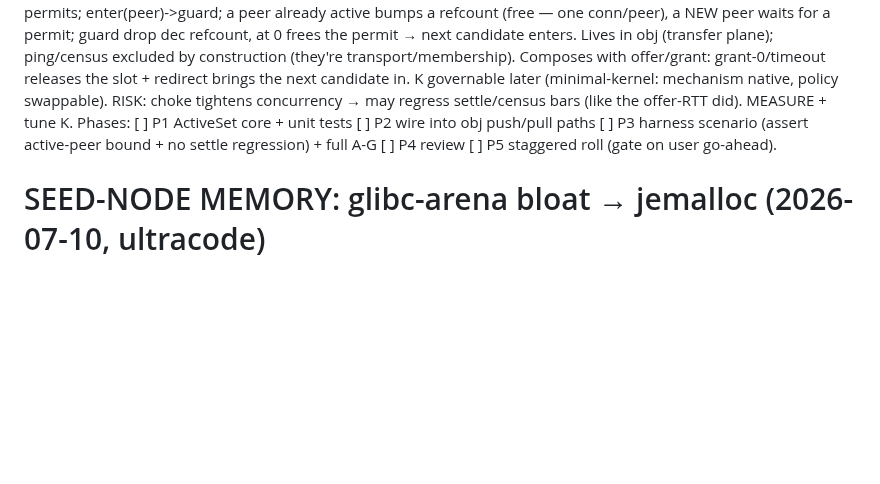
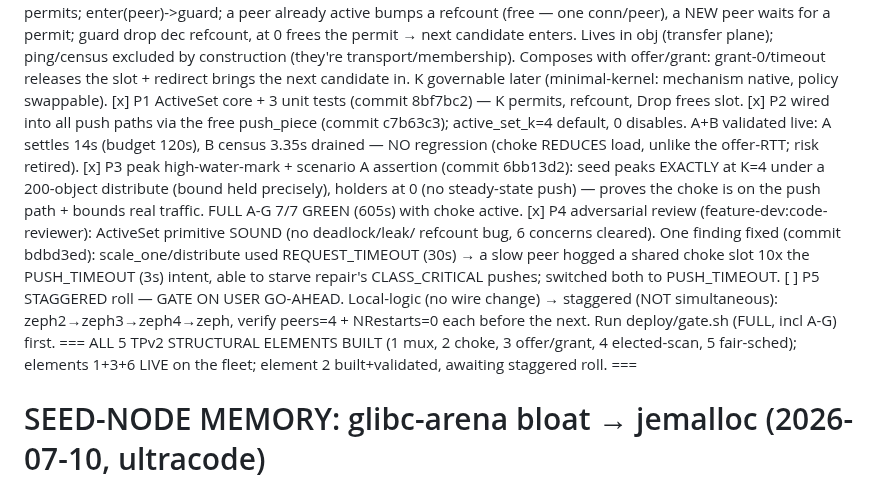
Before and after one commit to craft-ec/zephcraft, a Markdown page: .claude/feature-progress.md, the part around the change. Drawn GitHub-style; blank space fills up the shorter version.

Commit message:
docs: element 2 choke built + validated + reviewed — awaiting staggered roll

```diff
--- a/.claude/feature-progress.md
+++ b/.claude/feature-progress.md
@@ -120,10 +120,22 @@ Design: ActiveSet choke gate — K permits; enter(peer)->guard; a peer already a
 → next candidate enters. Lives in obj (transfer plane); ping/census excluded by construction (they're
 transport/membership). Composes with offer/grant: grant-0/timeout releases the slot + redirect brings
 the next candidate in. K governable later (minimal-kernel: mechanism native, policy swappable).
-RISK: choke tightens concurrency → may regress settle/census bars (like the offer-RTT did). MEASURE +
-tune K. Phases: [ ] P1 ActiveSet core + unit tests  [ ] P2 wire into obj push/pull paths  [ ] P3
-harness scenario (assert active-peer bound + no settle regression) + full A-G  [ ] P4 review  [ ] P5
-staggered roll (gate on user go-ahead).
+[x] P1 ActiveSet core + 3 unit tests (commit 8bf7bc2) — K permits, refcount, Drop frees slot.
+[x] P2 wired into all push paths via the free push_piece (commit c7b63c3); active_set_k=4 default,
+    0 disables. A+B validated live: A settles 14s (budget 120s), B census 3.35s drained — NO
+    regression (choke REDUCES load, unlike the offer-RTT; risk retired).
+[x] P3 peak high-water-mark + scenario A assertion (commit 6bb13d2): seed peaks EXACTLY at K=4 under
+    a 200-object distribute (bound held precisely), holders at 0 (no steady-state push) — proves the
+    choke is on the push path + bounds real traffic. FULL A-G 7/7 GREEN (605s) with choke active.
+[x] P4 adversarial review (feature-dev:code-reviewer): ActiveSet primitive SOUND (no deadlock/leak/
+    refcount bug, 6 concerns cleared). One finding fixed (commit bdbd3ed): scale_one/distribute used
+    REQUEST_TIMEOUT (30s) → a slow peer hogged a shared choke slot 10x the PUSH_TIMEOUT (3s) intent,
+    able to starve repair's CLASS_CRITICAL pushes; switched both to PUSH_TIMEOUT.
+[ ] P5 STAGGERED roll — GATE ON USER GO-AHEAD. Local-logic (no wire change) → staggered (NOT
+    simultaneous): zeph2→zeph3→zeph4→zeph, verify peers=4 + NRestarts=0 each before the next. Run
+    deploy/gate.sh (FULL, incl A-G) first.
+=== ALL 5 TPv2 STRUCTURAL ELEMENTS BUILT (1 mux, 2 choke, 3 offer/grant, 4 elected-scan, 5 fair-sched);
+elements 1+3+6 LIVE on the fleet; element 2 built+validated, awaiting staggered roll. ===
 
 # SEED-NODE MEMORY: glibc-arena bloat → jemalloc (2026-07-10, ultracode)
 Post-deploy soak surfaced the seed node ('zeph', primary DHT hub) at ~8GB RSS (OOM-killed a few
```
